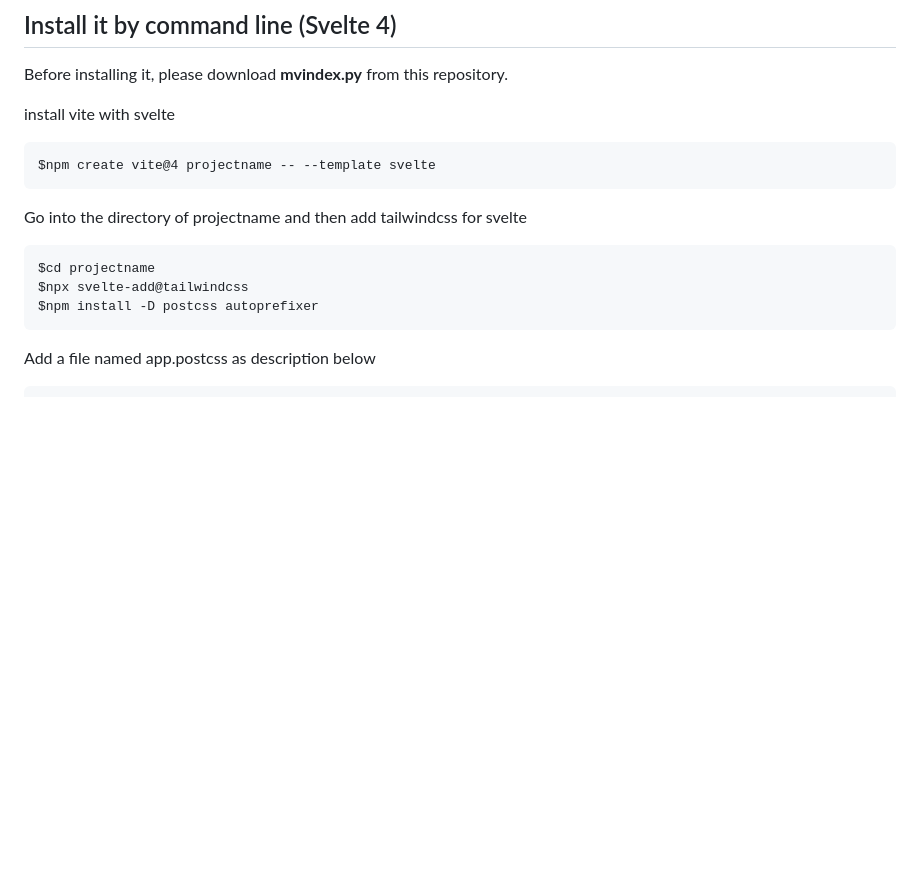
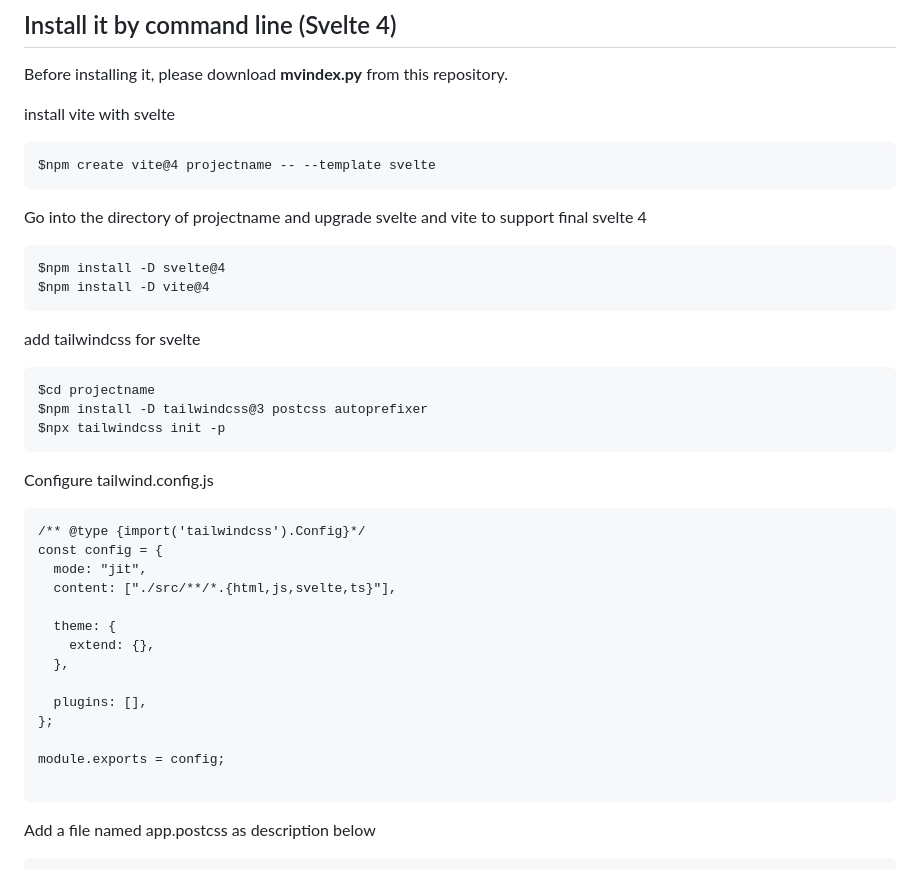
Before and after one commit to Pei2tech/svelte4-vite-django, a Markdown page: README.md, the part around the change. GitHub-like rendering; blank space fills up the shorter version.

````diff
--- a/README.md
+++ b/README.md
@@ -46,12 +46,41 @@ install vite with svelte
 ```
 $npm create vite@4 projectname -- --template svelte
 ```
-Go into the directory of projectname and then add tailwindcss for svelte
+
+
+Go into the directory of projectname and upgrade svelte and vite to support final svelte 4
+```
+$npm install -D svelte@4
+$npm install -D vite@4
+```
+
+add tailwindcss for svelte
 ```
 $cd projectname
-$npx svelte-add@tailwindcss
-$npm install -D postcss autoprefixer
+$npm install -D tailwindcss@3 postcss autoprefixer
+$npx tailwindcss init -p
 ```
+
+Configure tailwind.config.js
+
+```
+/** @type {import('tailwindcss').Config}*/
+const config = {
+  mode: "jit",
+  content: ["./src/**/*.{html,js,svelte,ts}"],
+
+  theme: {
+    extend: {},
+  },
+
+  plugins: [],
+};
+
+module.exports = config;
+
+```
+
+
 
 Add a file named app.postcss as description below
 ```
````
